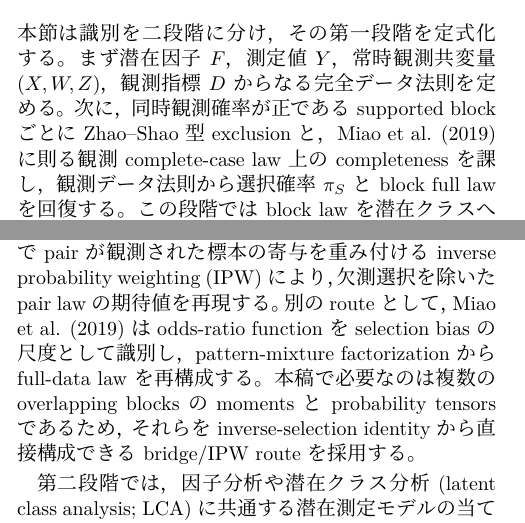
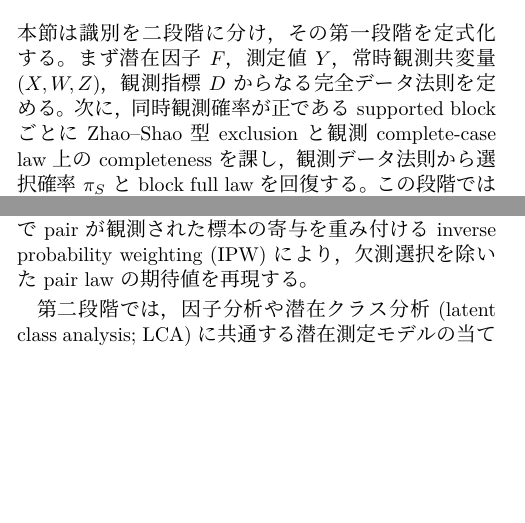
Before and after one commit to MHsamurai/missing-IV, a LaTeX document (notes/vector_missing_iv_identification_working.tex): two parts of the columns of pages 2 and 5 of 8, joined at a grey line, cut so that both start at the same text, the shorter picture padded with empty space. Compiled offline with XeLaTeX; a missing font is replaced by an installed copy or a similar font.

Commit message:
Reduce reliance on Miao working paper

```diff
--- a/notes/vector_missing_iv_identification_working.tex
+++ b/notes/vector_missing_iv_identification_working.tex
@@ -232,8 +232,7 @@ estimatorを構成し，第5節でその漸近理論を与える。第6節で計
 本節は識別を二段階に分け，その第一段階を定式化する。まず潜在因子$F$，
 測定値$Y$，常時観測共変量$(X,W,Z)$，観測指標$D$からなる完全データ法則を
 定める。次に，同時観測確率が正であるsupported blockごとに
-Zhao--Shao型exclusionと，Miao et al. (2019)に則る観測complete-case law上の
-completenessを課し，
+Zhao--Shao型exclusionと観測complete-case law上のcompletenessを課し，
 観測データ法則から選択確率$\pi_S$とblock full lawを回復する。この段階では
 block lawを潜在クラスへ分解せず，欠測機構の除去だけを識別目標とする。
 
@@ -597,10 +596,6 @@ $P(Y_A\mid W=w,X=x)$は一意に識別される。\hfill$\square$
 各supported pairの観測確率を推定する。
 その逆数でpairが観測された標本の寄与を重み付けるinverse probability weighting
 (IPW)により，欠測選択を除いたpair lawの期待値を再現する。
-別のrouteとして，Miao et al. (2019)はodds-ratio functionをselection biasの尺度として
-識別し，pattern-mixture factorizationからfull-data lawを再構成する。本稿で必要なのは
-複数のoverlapping blocksのmomentsとprobability tensorsであるため，それらを
-inverse-selection identityから直接構成できるbridge/IPW routeを採用する。
 
 第二段階では，因子分析や潜在クラス分析
 (latent class analysis; LCA)に共通する潜在測定モデルの当てはめを行う。
```
Also changed, not shown: notes/vector_missing_iv_identification_working.tex (5 more changed lines).
